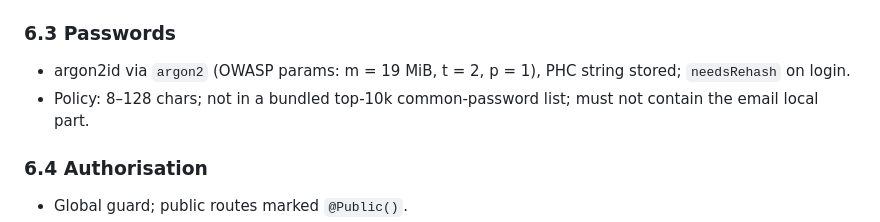
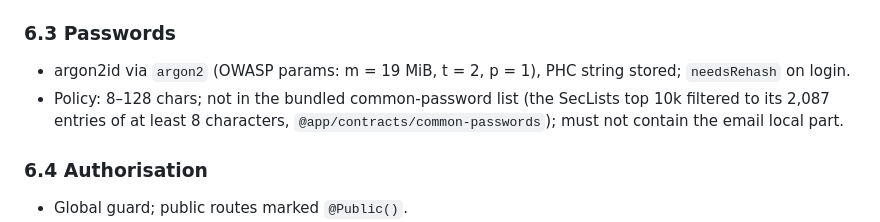
Before and after one commit to Medhashetty15/codeyoung-platform, a Markdown page: docs/03-backend-design.md, the part around the change. GitHub-like rendering.

Commit message:
docs: state the exact common-password list size

```diff
--- a/docs/03-backend-design.md
+++ b/docs/03-backend-design.md
@@ -427,7 +427,7 @@ also require the header `X-Requested-With: cy-web` (forces a CORS preflight) →
 ### 6.3 Passwords
 
 - argon2id via `argon2` (OWASP params: m = 19 MiB, t = 2, p = 1), PHC string stored; `needsRehash` on login.
-- Policy: 8–128 chars; not in a bundled top-10k common-password list; must not contain the email local part.
+- Policy: 8–128 chars; not in the bundled common-password list (the SecLists top 10k filtered to its 2,087 entries of at least 8 characters, `@app/contracts/common-passwords`); must not contain the email local part.
 
 ### 6.4 Authorisation
 
```
